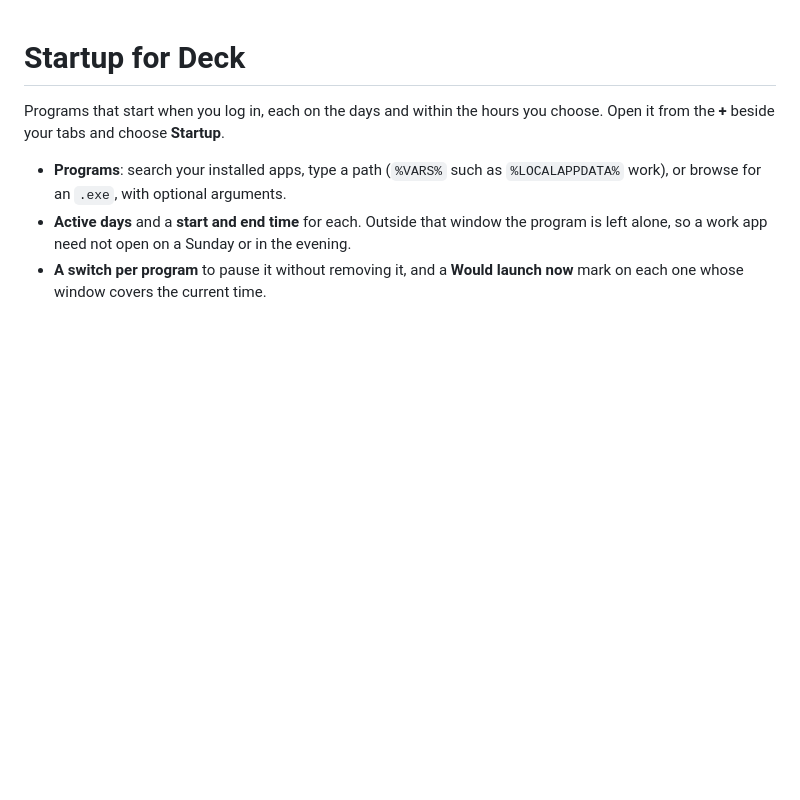
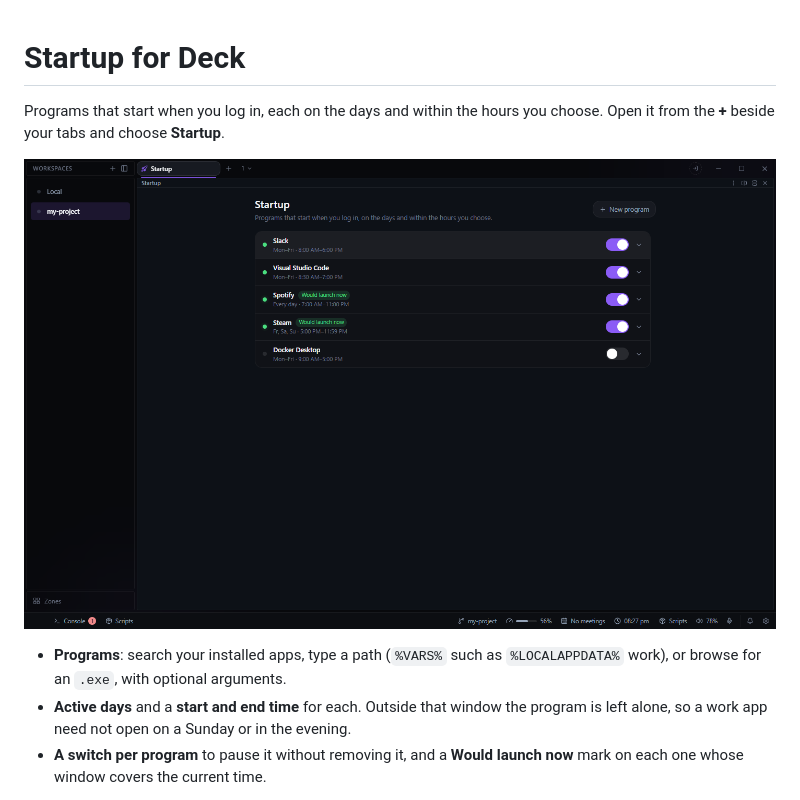
Before and after one commit to deck-desktop/deck-plugin-startup, a Markdown page: README.md, the part around the change. Rendered like a GitHub page; pictures changed too: docs/screenshot.png (added); blank space fills up the shorter version.

Commit message:
A screenshot on the plugin's page, with mock data
Co-Authored-By: Claude Opus 5.5 <noreply@anthropic.com>
Claude-Session: https://claude.ai/code/session_01Wt3moztRok6wKrF2G4y1mp

```diff
--- a/README.md
+++ b/README.md
@@ -2,6 +2,8 @@
 
 Programs that start when you log in, each on the days and within the hours you choose. Open it
 from the **+** beside your tabs and choose **Startup**.
+
+![Startup](docs/screenshot.png)
 
 - **Programs**: search your installed apps, type a path (`%VARS%` such as `%LOCALAPPDATA%` work),
   or browse for an `.exe`, with optional arguments.
```
